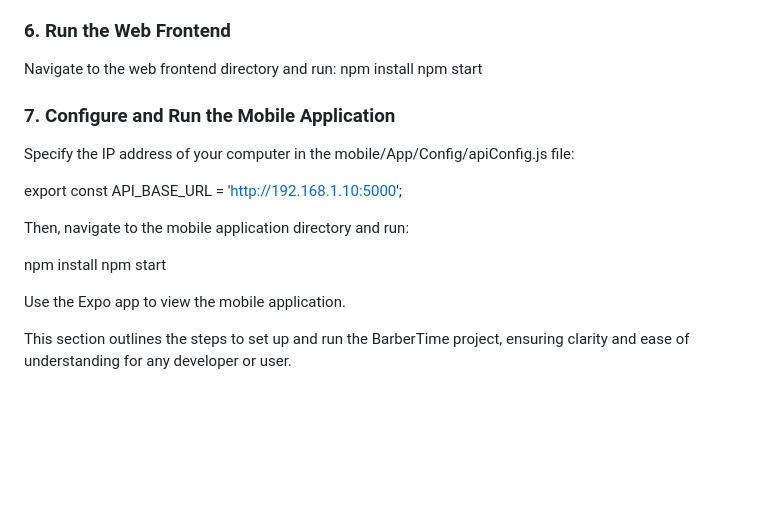
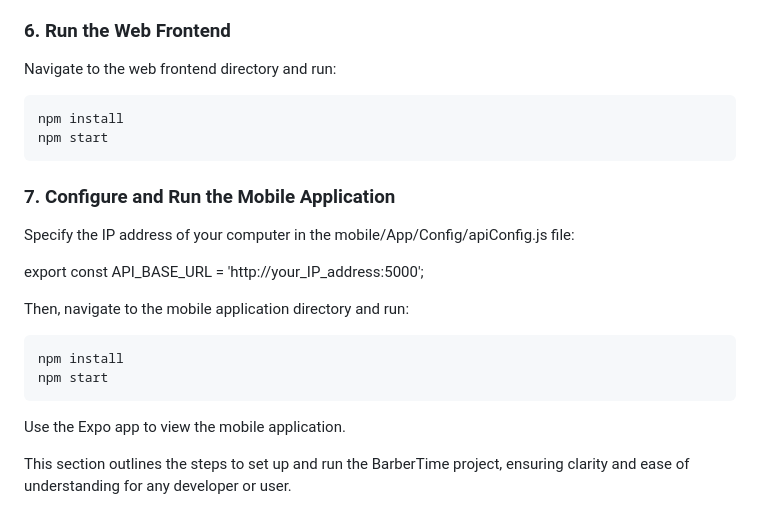
Before and after one commit to MAROUANELK02/BarberTime, a Markdown page: README.md, the part around one of its changes. Drawn GitHub-style; blank space fills up the shorter version.

````diff
--- a/README.md
+++ b/README.md
@@ -90,20 +90,21 @@ Start the backend service.
 ### 6. Run the Web Frontend
 
 Navigate to the web frontend directory and run:
+```sh
 npm install
 npm start
-
+```
 ### 7. Configure and Run the Mobile Application
 
 Specify the IP address of your computer in the mobile/App/Config/apiConfig.js file:
 
-export const API_BASE_URL = 'http://192.168.1.10:5000';
+export const API_BASE_URL = 'http://your_IP_address:5000';
 
 Then, navigate to the mobile application directory and run:
-
+```sh
 npm install
 npm start
-
+```
 Use the Expo app to view the mobile application.
 
 
````
Also changed, not shown: other parts of README.md (+1 -1 lines).
